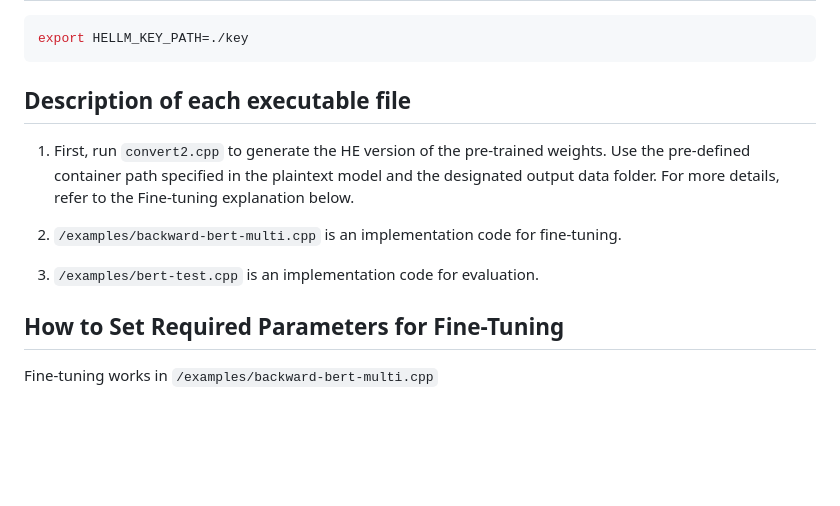
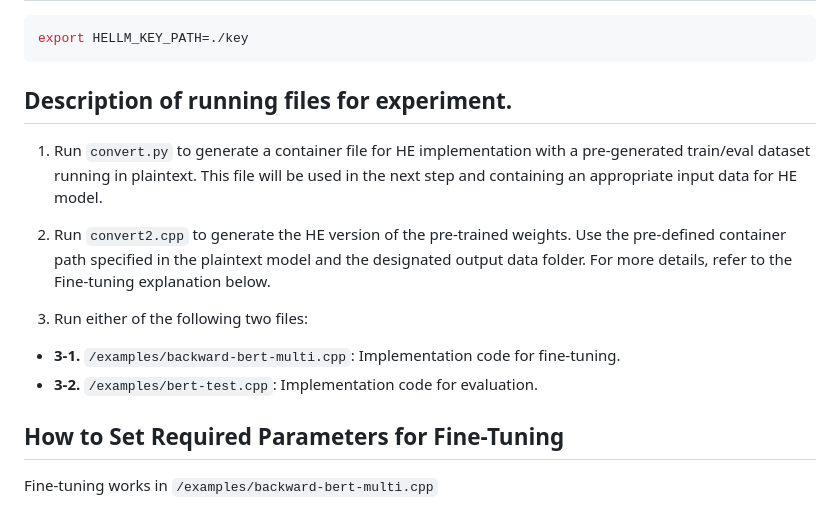
Before and after one commit to Encryption-friendly/Encryption-friendly_LLM_Architecture, a Markdown page: ciphertext/README.md, the part around the change. GitHub-like rendering; blank space fills up the shorter version.

Commit message:
Including the steps for experiments.

````diff
--- a/ciphertext/README.md
+++ b/ciphertext/README.md
@@ -30,13 +30,16 @@ conda env update --file ./conda/hellm-bert-env.yml  --prune
 export HELLM_KEY_PATH=./key
 ```
 
-## Description of each executable file
+## Description of running files for experiment.
 
-1. First, run `convert2.cpp` to generate the HE version of the pre-trained weights. Use the pre-defined container path specified in the plaintext model and the designated output data folder. For more details, refer to the Fine-tuning explanation below.
+1. Run `convert.py` to generate a container file for HE implementation with a pre-generated train/eval dataset running in plaintext. This file will be used in the next step and containing an appropriate input data for HE model.
 
-2. `/examples/backward-bert-multi.cpp` is an implementation code for fine-tuning.
+2. Run `convert2.cpp` to generate the HE version of the pre-trained weights. Use the pre-defined container path specified in the plaintext model and the designated output data folder. For more details, refer to the Fine-tuning explanation below.
 
-3. `/examples/bert-test.cpp` is an implementation code for evaluation.
+3. Run either of the following two files:
+
+- **3-1.** `/examples/backward-bert-multi.cpp`: Implementation code for fine-tuning.
+- **3-2.** `/examples/bert-test.cpp`: Implementation code for evaluation.
 
 
 
````
